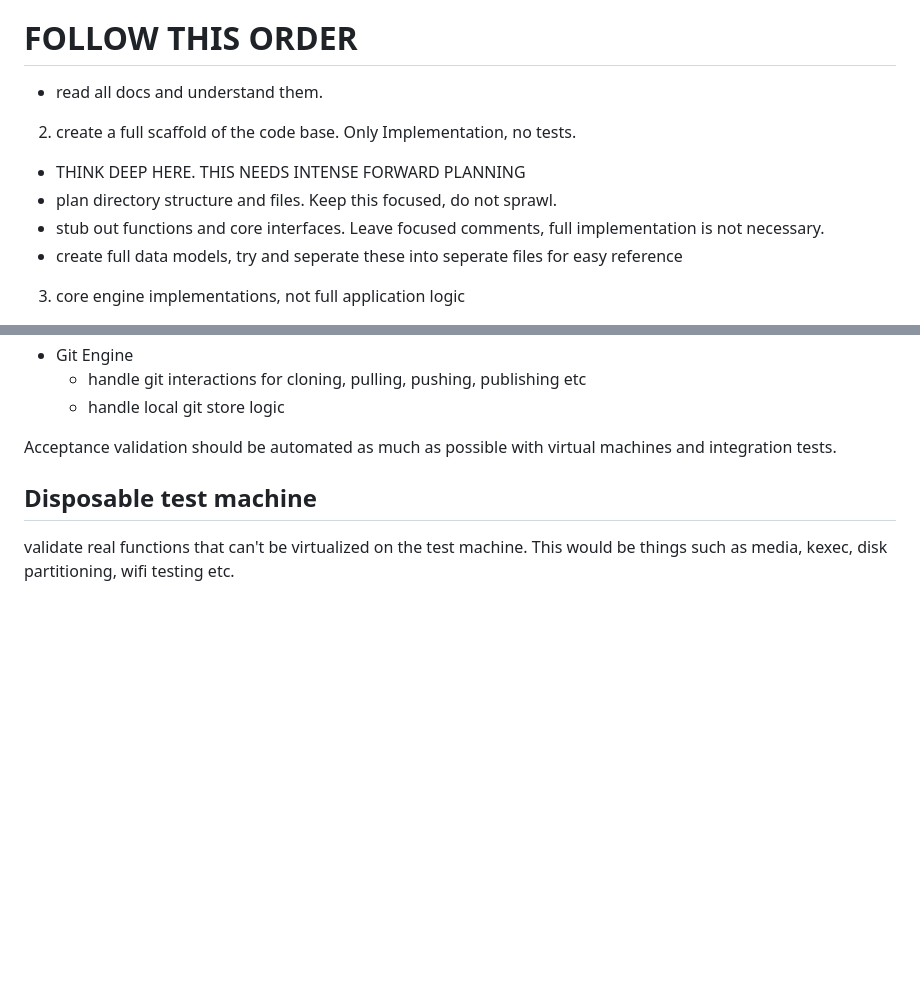
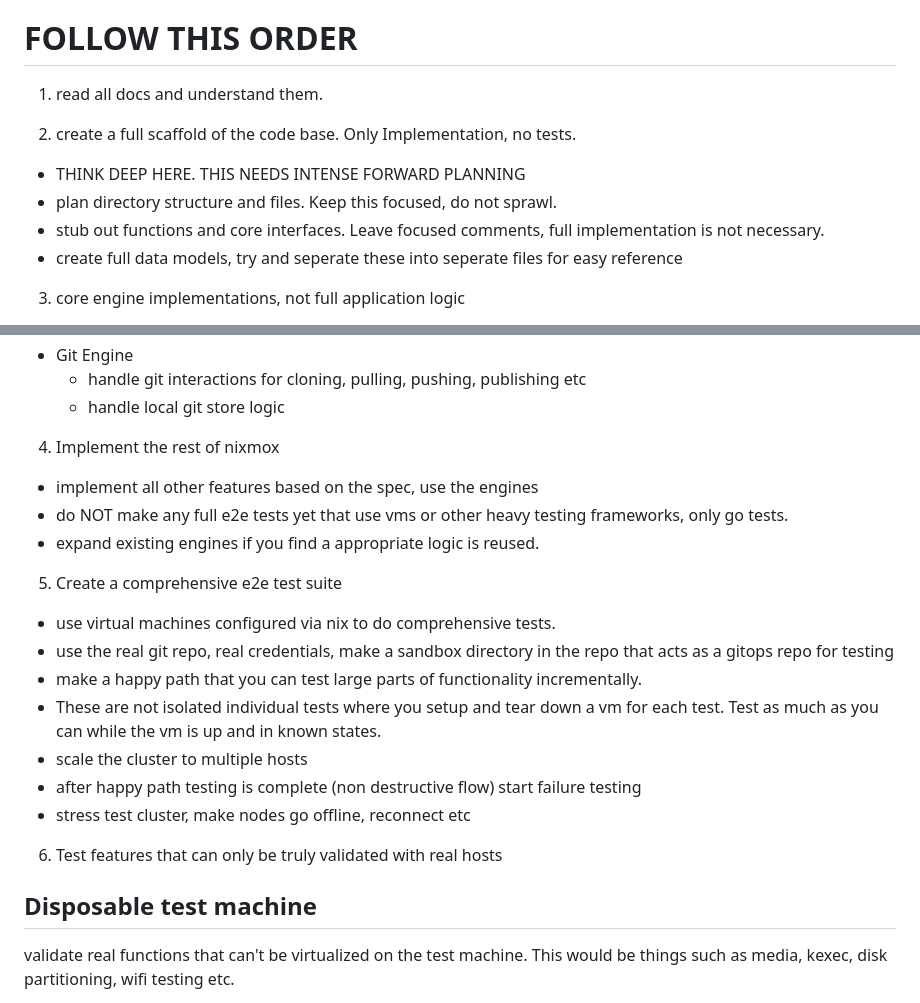
Before and after one commit to Coriago/nixmox, a Markdown page: AGENTS.md, 2 parts joined by grey strips. Rendered like a GitHub page; blank space fills up the shorter version.

Commit message:
update order

```diff
--- a/AGENTS.md
+++ b/AGENTS.md
@@ -7,12 +7,14 @@ Do not write readme.md files until the end once the application reaches maturity
 Create a flake and use its devshell for any tooling you need.
 
 # FOLLOW THIS ORDER
-- read all docs and understand them.
+1. read all docs and understand them.
+
 2. create a full scaffold of the code base. Only Implementation, no tests.
   - THINK DEEP HERE. THIS NEEDS INTENSE FORWARD PLANNING
   - plan directory structure and files. Keep this focused, do not sprawl.
   - stub out functions and core interfaces. Leave focused comments, full implementation is not necessary.
   - create full data models, try and seperate these into seperate files for easy reference
+
 3. core engine implementations, not full application logic
   - This should focus on mastering the core technologies and how they will be reused throughout nixmox
   - Make a strong foundation here, we want to use the best of these libraries and abstraction. This can heavily reduce the amount we must implement.
@@ -52,7 +54,21 @@ Create a flake and use its devshell for any tooling you need.
     - handle git interactions for cloning, pulling, pushing, publishing etc
     - handle local git store logic
 
-Acceptance validation should be automated as much as possible with virtual machines and integration tests.
+4. Implement the rest of nixmox
+  - implement all other features based on the spec, use the engines
+  - do NOT make any full e2e tests yet that use vms or other heavy testing frameworks, only go tests.
+  - expand existing engines if you find a appropriate logic is reused.
+
+5. Create a comprehensive e2e test suite
+  - use virtual machines configured via nix to do comprehensive tests.
+  - use the real git repo, real credentials, make a sandbox directory in the repo that acts as a gitops repo for testing
+  - make a happy path that you can test large parts of functionality incrementally.
+  - These are not isolated individual tests where you setup and tear down a vm for each test. Test as much as you can while the vm is up and in known states.
+  - scale the cluster to multiple hosts
+  - after happy path testing is complete (non destructive flow) start failure testing
+  - stress test cluster, make nodes go offline, reconnect etc
+
+6. Test features that can only be truly validated with real hosts
 
 ## Disposable test machine
 validate real functions that can't be virtualized on the test machine.
```
